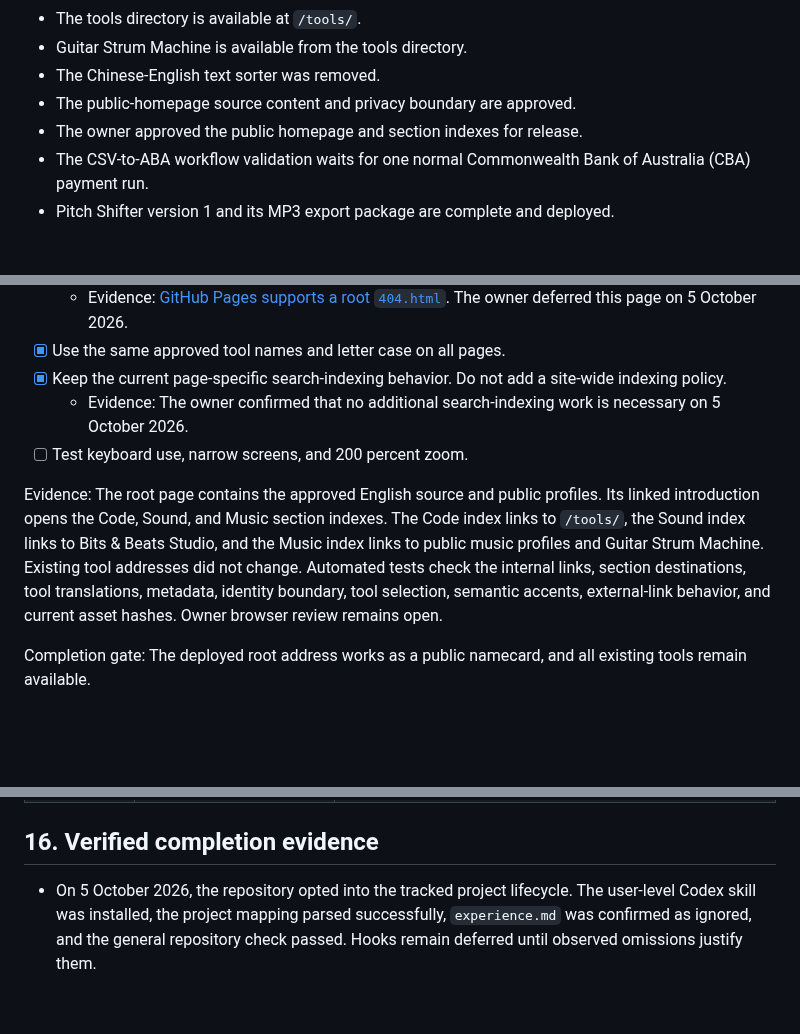
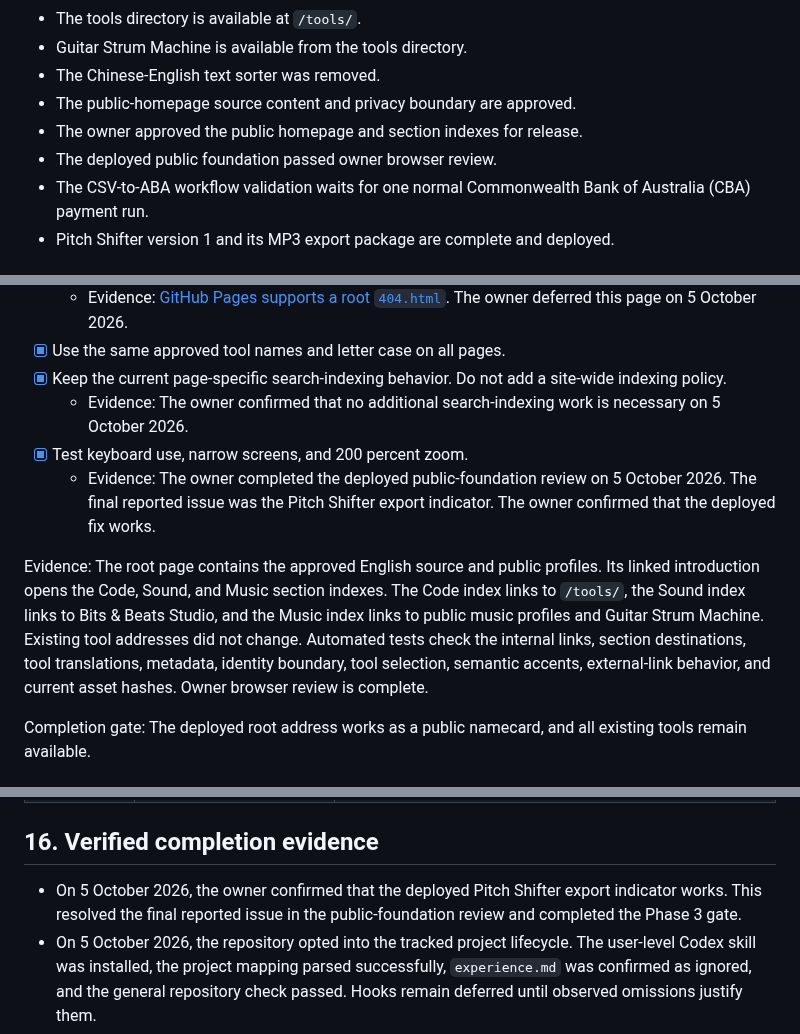
Before and after one commit to volo1st/volo1st.github.io, a Markdown page: plan.md, 3 parts joined by grey strips. GitHub-like rendering; blank space fills up the shorter version.

Commit message:
Complete public foundation verification

```diff
--- a/plan.md
+++ b/plan.md
@@ -31,6 +31,7 @@ Status verified on 5 October 2026.
 - The Chinese-English text sorter was removed.
 - The public-homepage source content and privacy boundary are approved.
 - The owner approved the public homepage and section indexes for release.
+- The deployed public foundation passed owner browser review.
 - The CSV-to-ABA workflow validation waits for one normal Commonwealth Bank of Australia (CBA) payment run.
 - Pitch Shifter version 1 and its MP3 export package are complete and deployed.
 
@@ -373,9 +374,10 @@ Do not disable or alter site motion through `prefers-reduced-motion`. If motion
 - [x] Use the same approved tool names and letter case on all pages.
 - [x] Keep the current page-specific search-indexing behavior. Do not add a site-wide indexing policy.
   - Evidence: The owner confirmed that no additional search-indexing work is necessary on 5 October 2026.
-- [ ] Test keyboard use, narrow screens, and 200 percent zoom.
+- [x] Test keyboard use, narrow screens, and 200 percent zoom.
+  - Evidence: The owner completed the deployed public-foundation review on 5 October 2026. The final reported issue was the Pitch Shifter export indicator. The owner confirmed that the deployed fix works.
 
-Evidence: The root page contains the approved English source and public profiles. Its linked introduction opens the Code, Sound, and Music section indexes. The Code index links to `/tools/`, the Sound index links to Bits & Beats Studio, and the Music index links to public music profiles and Guitar Strum Machine. Existing tool addresses did not change. Automated tests check the internal links, section destinations, tool translations, metadata, identity boundary, tool selection, semantic accents, external-link behavior, and current asset hashes. Owner browser review remains open.
+Evidence: The root page contains the approved English source and public profiles. Its linked introduction opens the Code, Sound, and Music section indexes. The Code index links to `/tools/`, the Sound index links to Bits & Beats Studio, and the Music index links to public music profiles and Guitar Strum Machine. Existing tool addresses did not change. Automated tests check the internal links, section destinations, tool translations, metadata, identity boundary, tool selection, semantic accents, external-link behavior, and current asset hashes. Owner browser review is complete.
 
 Completion gate: The deployed root address works as a public namecard, and all existing tools remain available.
 
@@ -605,6 +607,7 @@ The approved icon family uses abstract monoline and bar symbols. Each icon uses
 
 ## 16. Verified completion evidence
 
+- On 5 October 2026, the owner confirmed that the deployed Pitch Shifter export indicator works. This resolved the final reported issue in the public-foundation review and completed the Phase 3 gate.
 - On 5 October 2026, the repository opted into the tracked project lifecycle. The user-level Codex skill was installed, the project mapping parsed successfully, `experience.md` was confirmed as ignored, and the general repository check passed. Hooks remain deferred until observed omissions justify them.
 - On 5 October 2026, the owner confirmed correct Pitch Shifter keyboard use, narrow-screen behavior, 200 percent zoom, and current-iPhone MP3 export quality and performance. These checks completed the version 1 and MP3 export packages.
 - On 4 October 2026, the owner verified the updated Pitch Shifter on an iPhone. Live and generated-file playback worked through the built-in speaker. The playback controls no longer flashed, text selection was disabled in the workspace, and the progress control no longer showed the iOS tap-highlight rectangle.
```
